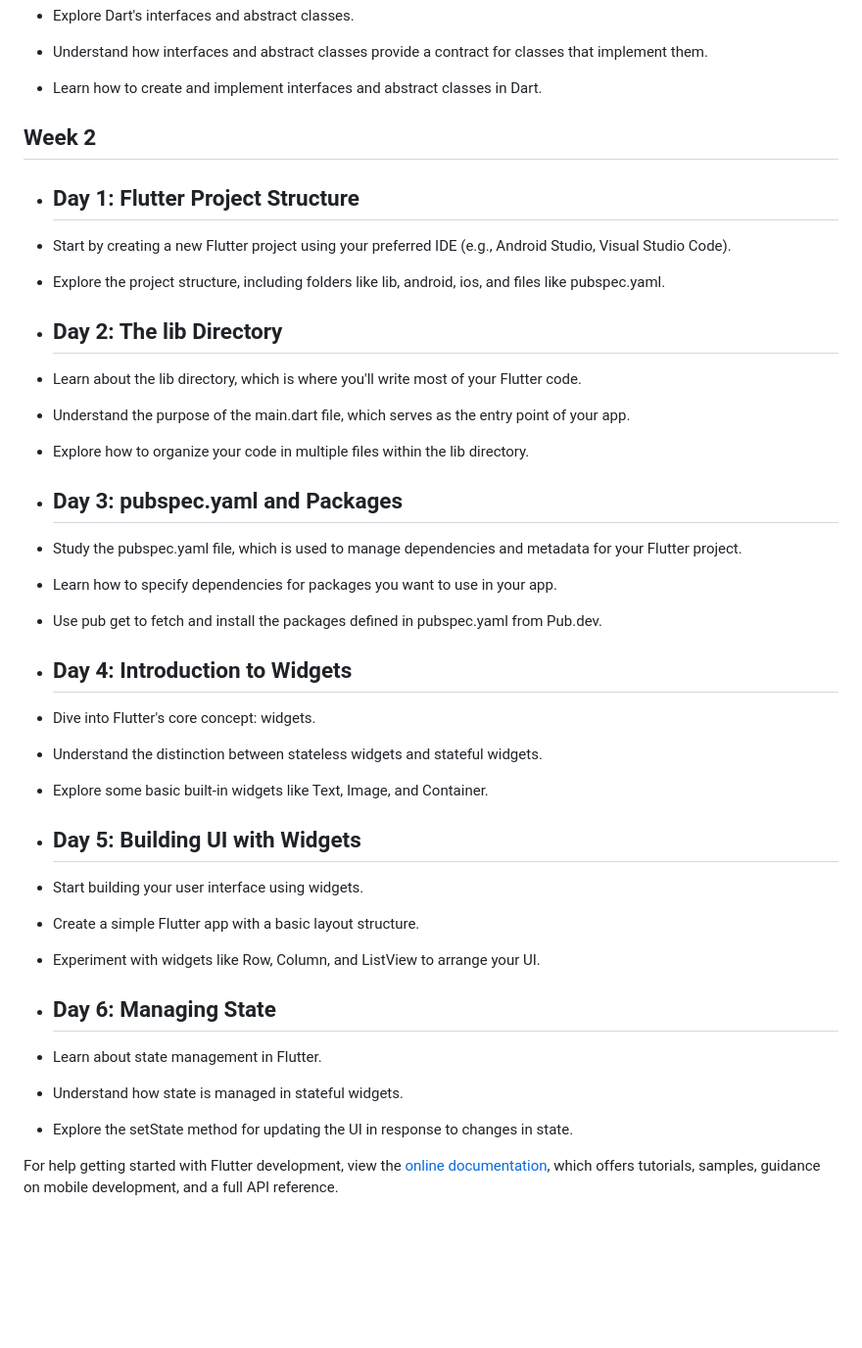
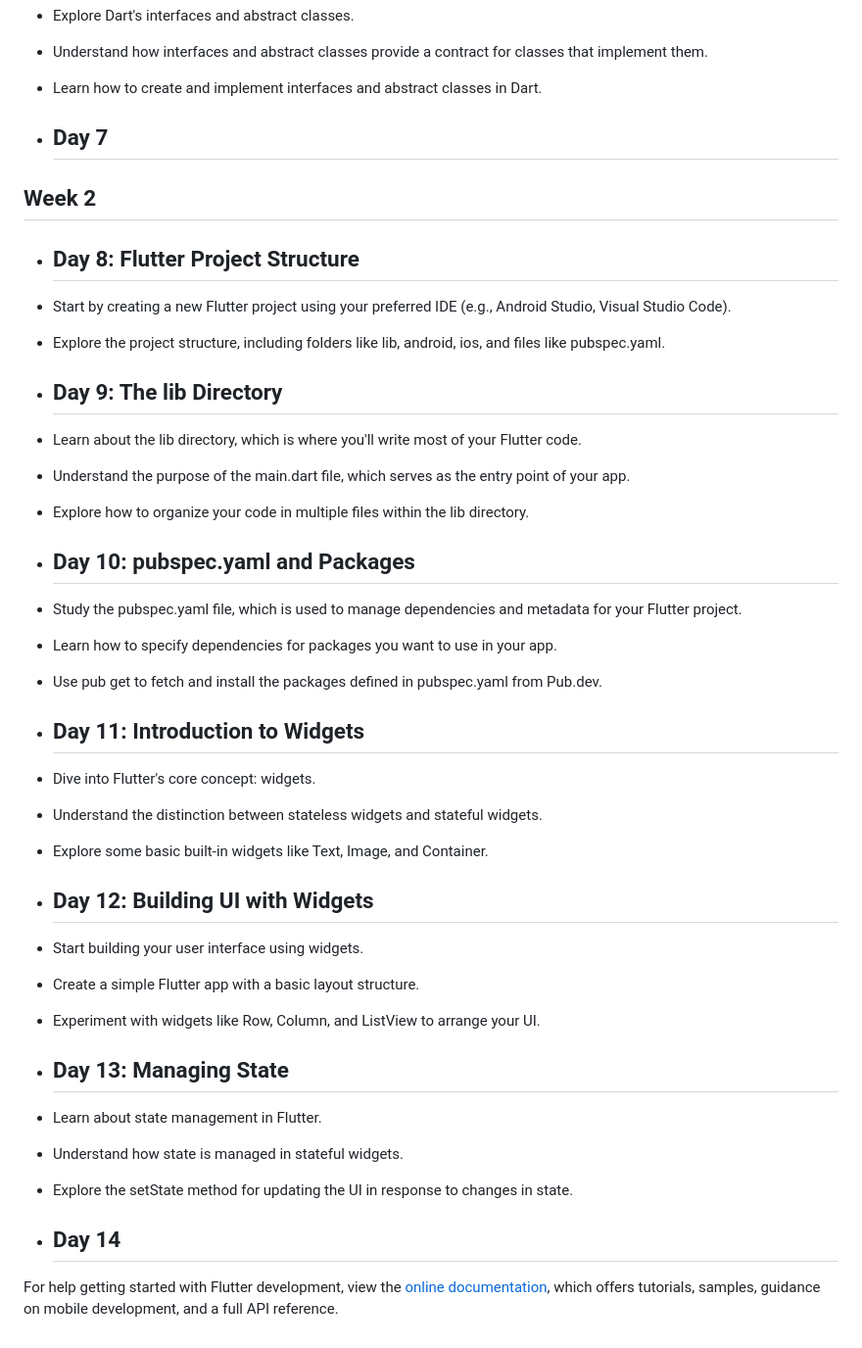
Before and after one commit to asyncapp1/flutter_in_50_day, a Markdown page: README.md, the part around the change. Shown at 98% size. GitHub-like rendering; blank space fills up the shorter version.

```diff
--- a/README.md
+++ b/README.md
@@ -41,48 +41,48 @@ A new Flutter project.
 - Understand how interfaces and abstract classes provide a contract for classes that implement them.
 - Learn how to create and implement interfaces and abstract classes in Dart.
 
-
+- ## Day 7
 
 ## Week 2
 
 
-- ## Day 1: Flutter Project Structure
+- ## Day 8: Flutter Project Structure
 
 - Start by creating a new Flutter project using your preferred IDE (e.g., Android Studio, Visual Studio Code).
 - Explore the project structure, including folders like lib, android, ios, and files like pubspec.yaml.
 
-- ## Day 2: The lib Directory
+- ## Day 9: The lib Directory
 
 - Learn about the lib directory, which is where you'll write most of your Flutter code.
 - Understand the purpose of the main.dart file, which serves as the entry point of your app.
 - Explore how to organize your code in multiple files within the lib directory.
 
-- ## Day 3: pubspec.yaml and Packages
+- ## Day 10: pubspec.yaml and Packages
 
 - Study the pubspec.yaml file, which is used to manage dependencies and metadata for your Flutter project.
 - Learn how to specify dependencies for packages you want to use in your app.
 - Use pub get to fetch and install the packages defined in pubspec.yaml from Pub.dev.
 
-- ## Day 4: Introduction to Widgets
+- ## Day 11: Introduction to Widgets
 
 - Dive into Flutter's core concept: widgets.
 - Understand the distinction between stateless widgets and stateful widgets.
 - Explore some basic built-in widgets like Text, Image, and Container.
 
-- ## Day 5: Building UI with Widgets
+- ## Day 12: Building UI with Widgets
 
 - Start building your user interface using widgets.
 - Create a simple Flutter app with a basic layout structure.
 - Experiment with widgets like Row, Column, and ListView to arrange your UI.
 
-- ## Day 6: Managing State
+- ## Day 13: Managing State
 
 - Learn about state management in Flutter.
 - Understand how state is managed in stateful widgets.
 - Explore the setState method for updating the UI in response to changes in state.
 
 
-
+- ## Day 14
 
 
 For help getting started with Flutter development, view the
```
